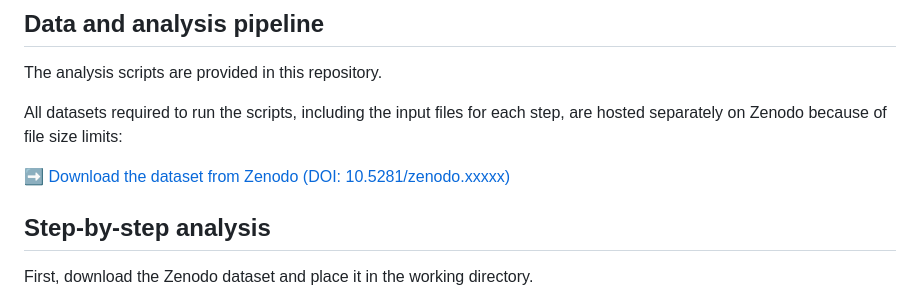
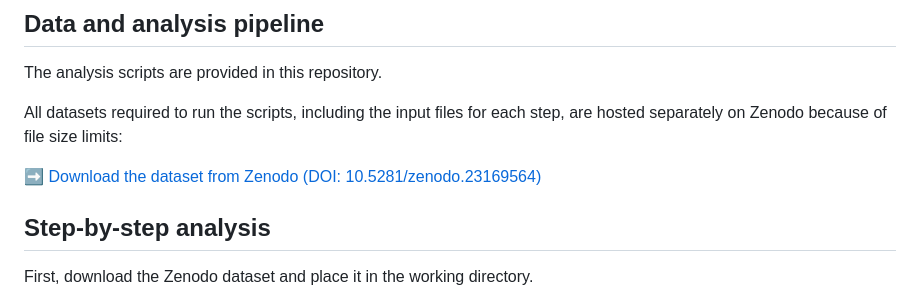
Before and after one commit to vaslanzadeh/gba1_flowseq_pub, a Markdown page: README.md, the part around the change. Drawn GitHub-style.

```diff
--- a/README.md
+++ b/README.md
@@ -10,7 +10,7 @@ The analysis scripts are provided in this repository.
 
 All datasets required to run the scripts, including the input files for each step, are hosted separately on Zenodo because of file size limits:
 
-➡ [Download the dataset from Zenodo (DOI: 10.5281/zenodo.xxxxx)](https://doi.org/10.5281/zenodo.xxxxx)
+➡ [Download the dataset from Zenodo (DOI: 10.5281/zenodo.23169564)](https://doi.org/10.5281/zenodo.23169564)
 
 ## Step-by-step analysis
 
```
